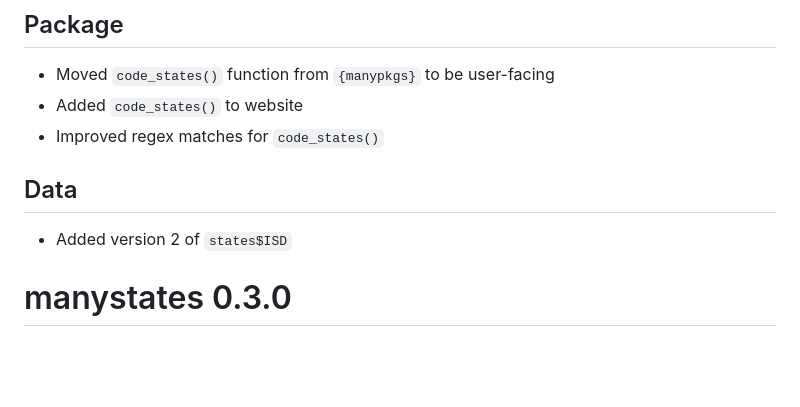
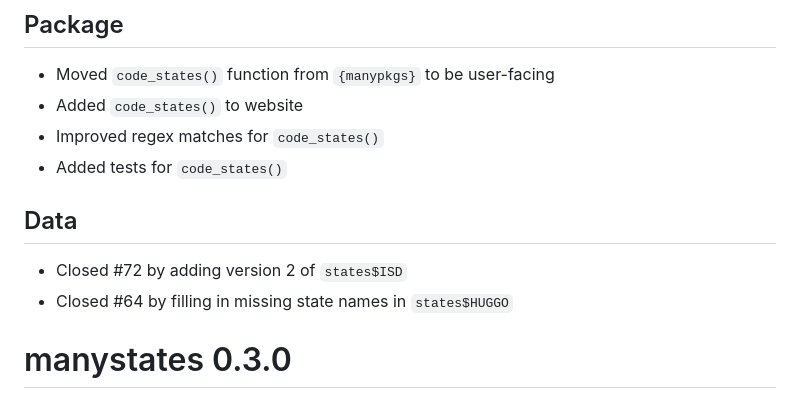
Before and after one commit to globalgov/manystates, a Markdown page: NEWS.md, the part around the change. Drawn GitHub-style; blank space fills up the shorter version.

Commit message:
Updated news with issue numbers

```diff
--- a/NEWS.md
+++ b/NEWS.md
@@ -5,10 +5,12 @@
 - Moved `code_states()` function from `{manypkgs}` to be user-facing
 - Added `code_states()` to website
 - Improved regex matches for `code_states()`
+- Added tests for `code_states()`
 
 ## Data
 
-- Added version 2 of `states$ISD`
+- Closed #72 by adding version 2 of `states$ISD`
+- Closed #64 by filling in missing state names in `states$HUGGO`
 
 # manystates 0.3.0
 
```
